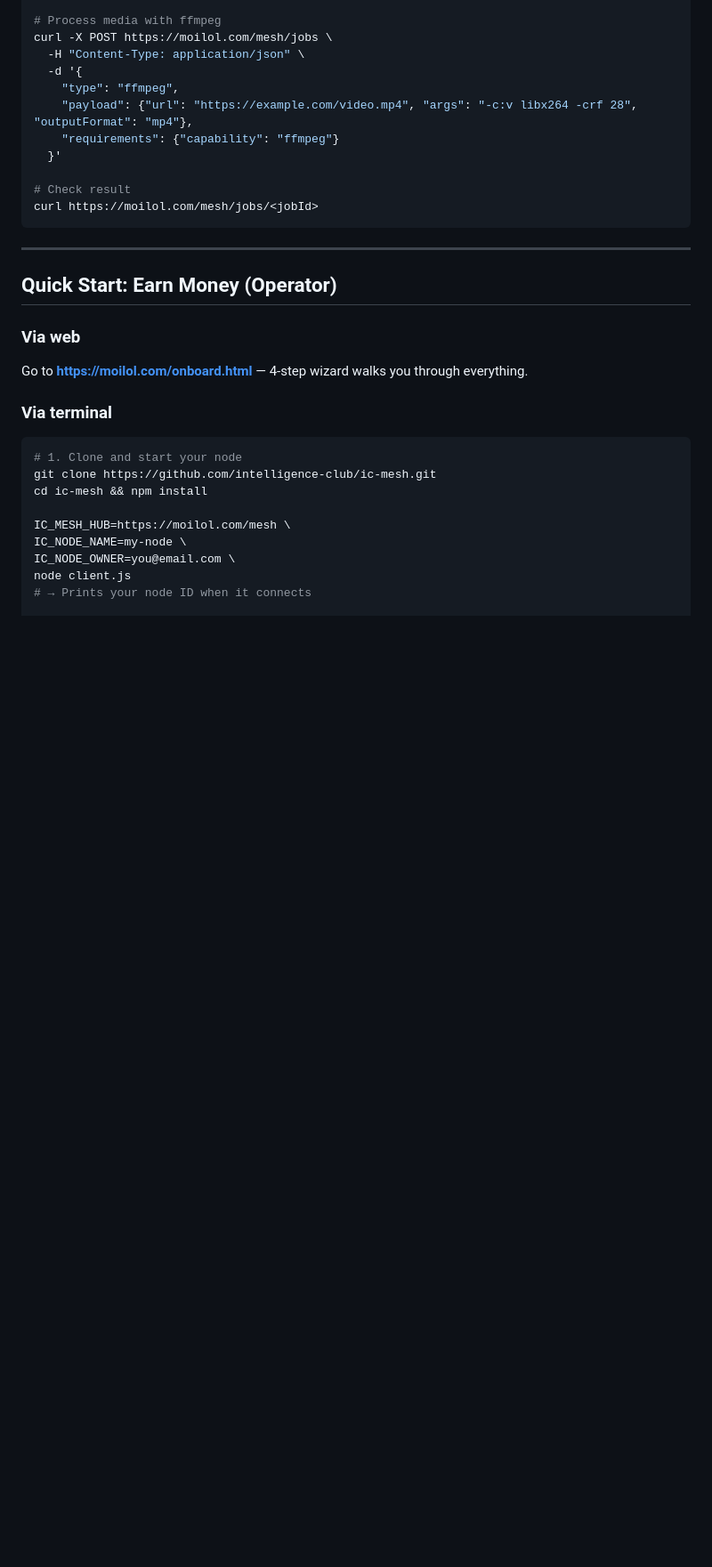
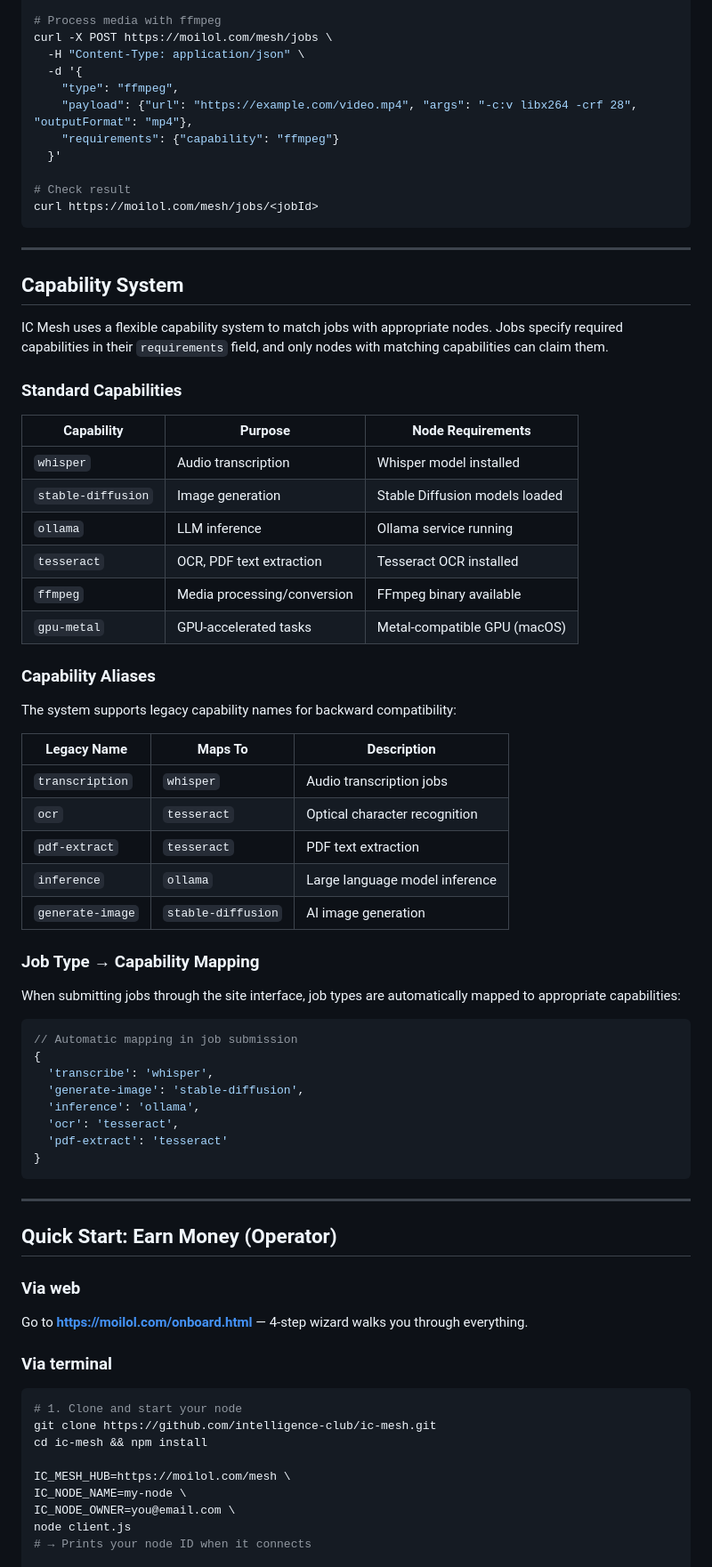
Before and after one commit to intelligence-club/ic-mesh, a Markdown page: README.md, the part around one of its changes. Shown at 89% size. GitHub-like rendering; blank space fills up the shorter version.

Commit message:
Documentation: Add security features and capability system sections
- Add comprehensive security documentation covering URL validation and SSRF protection
- Document capability system with standard capabilities and legacy aliases
- Add job type → capability mapping reference
- Improve operator and developer onboarding with clear capability requirements

This documentation reflects the recent security fixes and capability alias system.

````diff
--- a/README.md
+++ b/README.md
@@ -224,6 +246,50 @@ curl https://moilol.com/mesh/jobs/<jobId>
 
 ---
 
+## Capability System
+
+IC Mesh uses a flexible capability system to match jobs with appropriate nodes. Jobs specify required capabilities in their `requirements` field, and only nodes with matching capabilities can claim them.
+
+### Standard Capabilities
+
+| Capability | Purpose | Node Requirements |
+|------------|---------|-------------------|
+| `whisper` | Audio transcription | Whisper model installed |
+| `stable-diffusion` | Image generation | Stable Diffusion models loaded |
+| `ollama` | LLM inference | Ollama service running |
+| `tesseract` | OCR, PDF text extraction | Tesseract OCR installed |
+| `ffmpeg` | Media processing/conversion | FFmpeg binary available |
+| `gpu-metal` | GPU-accelerated tasks | Metal-compatible GPU (macOS) |
+
+### Capability Aliases
+
+The system supports legacy capability names for backward compatibility:
+
+| Legacy Name | Maps To | Description |
+|-------------|---------|-------------|
+| `transcription` | `whisper` | Audio transcription jobs |
+| `ocr` | `tesseract` | Optical character recognition |
+| `pdf-extract` | `tesseract` | PDF text extraction |
+| `inference` | `ollama` | Large language model inference |
+| `generate-image` | `stable-diffusion` | AI image generation |
+
+### Job Type → Capability Mapping
+
+When submitting jobs through the site interface, job types are automatically mapped to appropriate capabilities:
+
+```javascript
+// Automatic mapping in job submission
+{
+  'transcribe': 'whisper',
+  'generate-image': 'stable-diffusion',
+  'inference': 'ollama',
+  'ocr': 'tesseract',
+  'pdf-extract': 'tesseract'
+}
+```
+
+---
+
 ## Quick Start: Earn Money (Operator)
 
 ### Via web
````
Also changed, not shown: other parts of README.md (+22 -0 lines).
